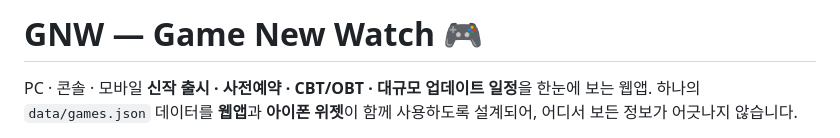
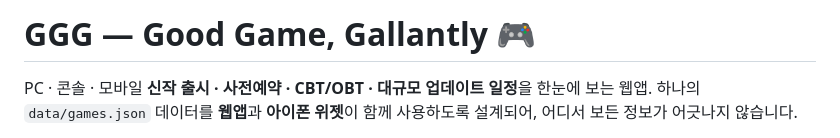
Before and after one commit to rockyhong-a11y/GNW, a Markdown page: README.md, the part around the change. Drawn GitHub-style.

```diff
--- a/README.md
+++ b/README.md
@@ -1,4 +1,4 @@
-# GNW — Game New Watch 🎮
+# GGG — Good Game, Gallantly 🎮
 
 PC · 콘솔 · 모바일 **신작 출시 · 사전예약 · CBT/OBT · 대규모 업데이트 일정**을
 한눈에 보는 웹앱. 하나의 `data/games.json` 데이터를 **웹앱**과 **아이폰 위젯**이
```
